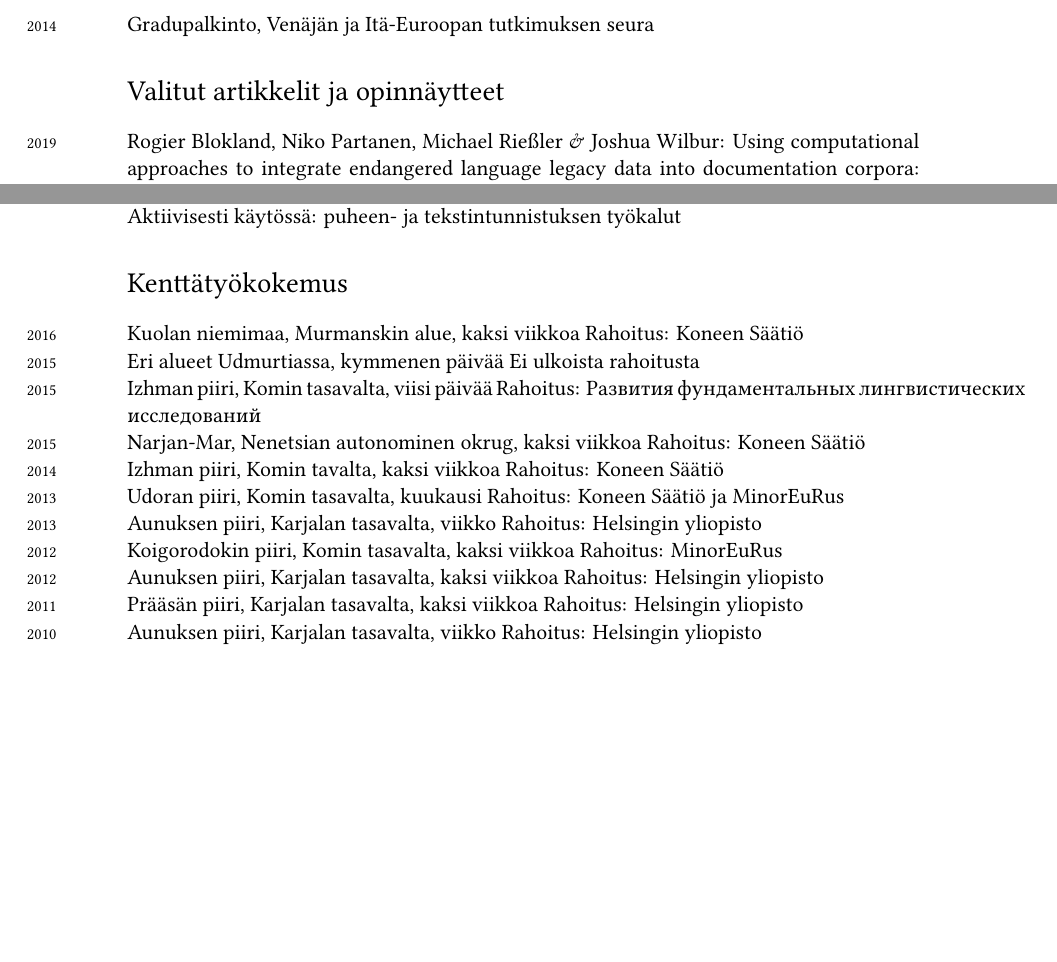
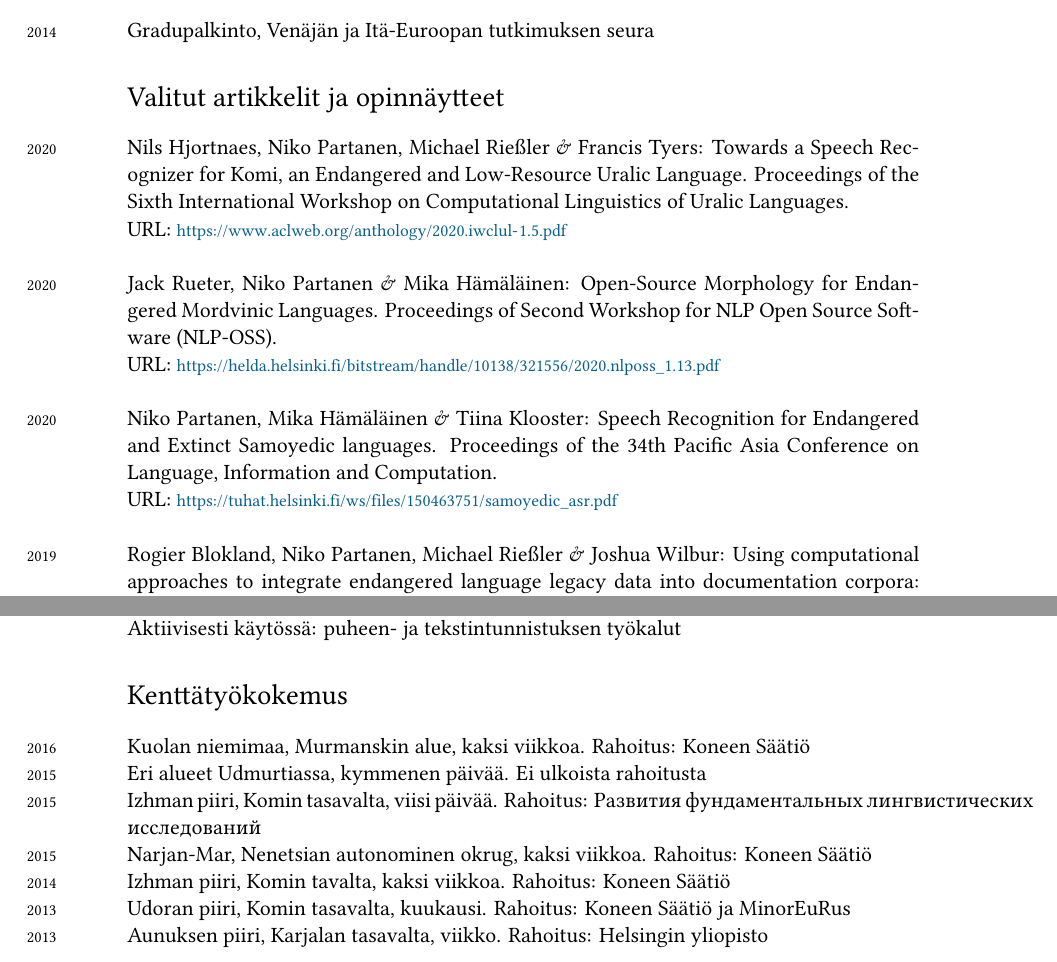
Before and after one commit to nikopartanen/cv, a LaTeX CV (niko_partanen_cv_fin.tex): two parts of pages 2 and 4 of 4, joined at a grey line, cut so that both start at the same text, the shorter picture padded with empty space. Compiled offline with XeLaTeX; a missing font is replaced by an installed copy or a similar font.

Commit message:
starting to update

```diff
--- a/niko_partanen_cv_fin.tex
+++ b/niko_partanen_cv_fin.tex
@@ -134,6 +134,15 @@ Väitöskirjatutkimukseni käsittelee komisyrjäänin murteiden sosiolingvistist
 
 % \subsection*{Valitut artikkelit ja opinnäytteet}
 
+\years{2020} Nils Hjortnaes, Niko Partanen, Michael Rießler \& Francis Tyers:  Towards a Speech Recognizer for Komi, an Endangered and Low-Resource Uralic Language. Proceedings of the Sixth International Workshop on Computational Linguistics of Uralic Languages.\\
+URL: \url{https://www.aclweb.org/anthology/2020.iwclul-1.5.pdf}\\
+
+\years{2020} Jack Rueter, Niko Partanen \& Mika Hämäläinen: Open-Source Morphology for Endangered Mordvinic Languages. Proceedings of Second Workshop for NLP Open Source Software (NLP-OSS).\\
+URL: \url{https://helda.helsinki.fi/bitstream/handle/10138/321556/2020.nlposs_1.13.pdf}\\
+
+\years{2020} Niko Partanen, Mika Hämäläinen \& Tiina Klooster: Speech Recognition for Endangered and Extinct Samoyedic languages. Proceedings of the 34th Pacific Asia Conference on Language, Information and Computation. \\
+URL: \url{https://tuhat.helsinki.fi/ws/files/150463751/samoyedic_asr.pdf}\\
+
 \years{2019} Rogier Blokland, Niko Partanen, Michael Rießler \& Joshua Wilbur: Using computational approaches to integrate endangered language legacy data into documentation corpora: Past experiences and challenges ahead. Workshop on the Use of Computational Methods in the Study of Endangered Languages. \\
 URL: \url{https://journals.colorado.edu/index.php/computel/article/view/451/431}\\
 
@@ -266,17 +276,17 @@ Aktiivisesti käytössä: puheen- ja tekstintunnistuksen työkalut
 
 \section*{Kenttätyökokemus}
 
-\years{2016} Kuolan niemimaa, Murmanskin alue, kaksi viikkoa \emph{Rahoitus: Koneen Säätiö}\\
-\years{2015} Eri alueet Udmurtiassa, kymmenen päivää \emph{Ei ulkoista rahoitusta}\\
-\years{2015} Izhman piiri, Komin tasavalta, viisi päivää \emph{Rahoitus: Развития фундаментальных лингвистических исследований}\\
-\years{2015} Narjan-Mar, Nenetsian autonominen okrug, kaksi viikkoa \emph{Rahoitus: Koneen Säätiö}\\
-\years{2014} Izhman piiri, Komin tavalta, kaksi viikkoa \emph{Rahoitus: Koneen Säätiö}\\
-\years{2013} Udoran piiri, Komin tasavalta, kuukausi \emph{Rahoitus: Koneen Säätiö ja MinorEuRus}\\
- \years{2013} Aunuksen piiri, Karjalan tasavalta, viikko \emph{Rahoitus: Helsingin yliopisto}\\
-\years{2012} Koigorodokin piiri, Komin tasavalta, kaksi viikkoa \emph{Rahoitus: MinorEuRus}\\
- \years{2012} Aunuksen piiri, Karjalan tasavalta, kaksi viikkoa \emph{Rahoitus: Helsingin yliopisto}\\
- \years{2011} Prääsän piiri, Karjalan tasavalta, kaksi viikkoa \emph{Rahoitus: Helsingin yliopisto}\\
- \years{2010} Aunuksen piiri, Karjalan tasavalta, viikko \emph{Rahoitus: Helsingin yliopisto}
+\years{2016} Kuolan niemimaa, Murmanskin alue, kaksi viikkoa. \emph{Rahoitus: Koneen Säätiö}\\
+\years{2015} Eri alueet Udmurtiassa, kymmenen päivää. \emph{Ei ulkoista rahoitusta}\\
+\years{2015} Izhman piiri, Komin tasavalta, viisi päivää. \emph{Rahoitus: Развития фундаментальных лингвистических исследований}\\
+\years{2015} Narjan-Mar, Nenetsian autonominen okrug, kaksi viikkoa. \emph{Rahoitus: Koneen Säätiö}\\
+\years{2014} Izhman piiri, Komin tavalta, kaksi viikkoa. \emph{Rahoitus: Koneen Säätiö}\\
+\years{2013} Udoran piiri, Komin tasavalta, kuukausi. \emph{Rahoitus: Koneen Säätiö ja MinorEuRus}\\
+ \years{2013} Aunuksen piiri, Karjalan tasavalta, viikko. \emph{Rahoitus: Helsingin yliopisto}\\
+%\years{2012} Koigorodokin piiri, Komin tasavalta, kaksi viikkoa \emph{Rahoitus: MinorEuRus}\\
+ %\years{2012} Aunuksen piiri, Karjalan tasavalta, kaksi viikkoa \emph{Rahoitus: Helsingin yliopisto}\\
+ %\years{2011} Prääsän piiri, Karjalan tasavalta, kaksi viikkoa \emph{Rahoitus: Helsingin yliopisto}\\
+ %\years{2010} Aunuksen piiri, Karjalan tasavalta, viikko \emph{Rahoitus: Helsingin yliopisto}
 
 
 %----------------------------------------------------------------------------------------
```
Also changed, not shown: niko_partanen_cv_fin.pdf, niko_partanen_cv_fin.tex (5 more changed lines).
